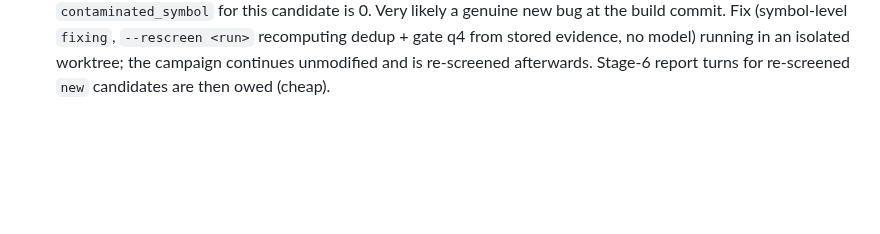
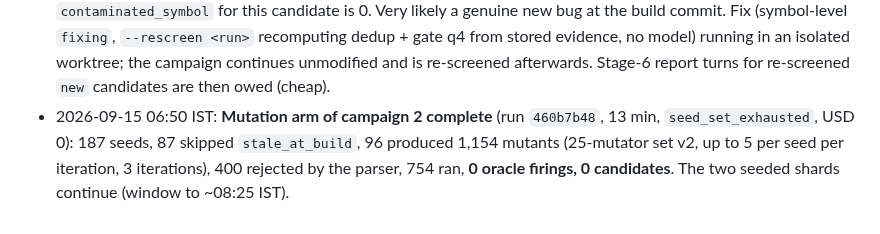
Before and after one commit to DevAbhinav-23/CHIA_Hackathon_2k26, a Markdown page: docs/HANDOFF.md, the part around the change. Rendered like a GitHub page; blank space fills up the shorter version.

Commit message:
bugloop: handoff: mutation arm complete, zero firings over 1,154 mutants
Co-Authored-By: Claude Fable 5.1 <noreply@anthropic.com>

```diff
--- a/docs/HANDOFF.md
+++ b/docs/HANDOFF.md
@@ -148,3 +148,4 @@ All five design documents are **Approved** (`design/00-README.md` sign-off recor
 - 2026-09-15 06:05 IST: **Campaign 2 stopped by the architect after 32 min** (three jobs, `registration/campaign-2`, runs `11f54337` shard 0/2, `81b06e65` shard 1/2, `df996900` mutation). Shard 0: one seed, stage 1 took 20 min (106 KB prompt, 13 calls, 429 waits; 546,697 of its input tokens were served from cache), stage 2 in progress. Shard 1: 2 seeds, 15 probes, 13 `parse_error`; iteration 3 repeated one error four times because `feedback._error_line` keeps the artefact path and truncates before the message. Mutation: 12 mutants, 9 parsed and ran, 0 firings. Spend ≈ USD 3.1 list. Glaring: the feedback truncation makes iterations 2-3 useless; the model invents dialect syntax. Fix round running (one agent): error line without the path, `$test_dir` exemplar rule in `probe_write.md`, T-U-core-08 `_killpg` stub. Relaunch under the same registration when green. Throughput finding: three concurrent jobs share one rate limit; a seed took 20+ min instead of 5, so parallel shards buy less than expected.
 - 2026-09-15 06:22 IST: **Fix round done** (suite 678, pushed): `feedback._error_line` strips the artefact path before the 200-char cap and carries up to two `error:` lines; `probe_write.md` requires reading one current test under `$test_dir` (the seed's test directory) at the build commit before writing; T-U-core-08 stubs `_killpg`. **Campaign 2, attempt 2, launched 06:20 IST** under `registration/campaign-2` (budget unchanged): three jobs, seeded `--shard 0/2`, `--shard 1/2`, mutation; `--no-repair`; dry run passed; 10-minute check-ins (`campaign2b_watch.sh`). Expected end about 08:25 IST.
 - 2026-09-15 06:45 IST: **Campaign 2 attempt 2, first check-ins:** shard 1's first seed wrote 5 probes with 1 parse error (the exemplar rule works); the mutation arm raced through 47 seeds / 335 mutants (232 ran, 0 fired) in 10 min; **shard 0's first seed (`cc71d34a`, the MooreToCore extract fix) fired a real assertion**: `!values.empty() && "Cannot build array of zero elements"` at `HWOps.cpp:1995` in `ArrayConcatOp::build`, from `moore.extract %arg0 from -2147483648 : array<4 x i32> -> array<6 x i32>` under `--convert-moore-to-core`; reduced to 5 lines; stage 6 skipped correctly. **D-11:** dedup called it `fixed_post_pin` because commit `ddb3d1bd` ("Bump LLVM", 87 files) touched `HWOps.cpp`/`MooreToCore.cpp` at unrelated hunks: FR-10.4's rule is file-level, while `contaminated_symbol` for this candidate is 0. Very likely a genuine new bug at the build commit. Fix (symbol-level `fixing`, `--rescreen <run>` recomputing dedup + gate q4 from stored evidence, no model) running in an isolated worktree; the campaign continues unmodified and is re-screened afterwards. Stage-6 report turns for re-screened `new` candidates are then owed (cheap).
+- 2026-09-15 06:50 IST: **Mutation arm of campaign 2 complete** (run `460b7b48`, 13 min, `seed_set_exhausted`, USD 0): 187 seeds, 87 skipped `stale_at_build`, 96 produced 1,154 mutants (25-mutator set v2, up to 5 per seed per iteration, 3 iterations), 400 rejected by the parser, 754 ran, **0 oracle firings, 0 candidates**. The two seeded shards continue (window to ~08:25 IST).
```
